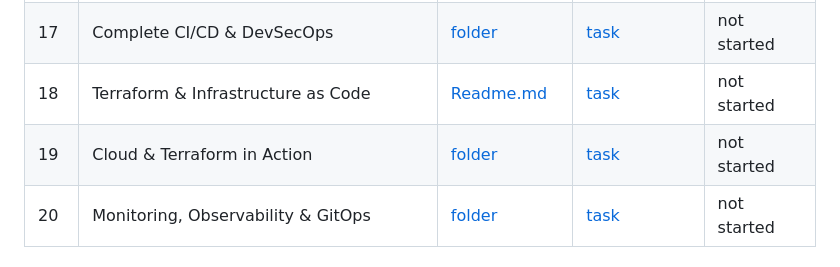
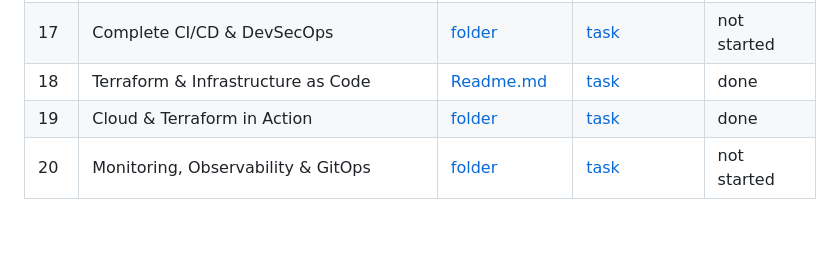
Before and after one commit to netram75/devops-heros, a Markdown page: README.md, the part around the change. Rendered like a GitHub page; blank space fills up the shorter version.

Commit message:
Mark sessions 18 and 19 done

```diff
--- a/README.md
+++ b/README.md
@@ -24,8 +24,8 @@ Update the status column as you go.
 | 15 | Helm | [README.md](session-15-helm/README.md) | [task](session-15-helm/task/) | done |
 | 16 | CI/CD & GitHub Actions | [folder](session-16-github-actions/) | [task](session-16-github-actions/task/) | not started |
 | 17 | Complete CI/CD & DevSecOps | [folder](session-17-devsecops/) | [task](session-17-devsecops/task/) | not started |
-| 18 | Terraform & Infrastructure as Code | [Readme.md](session18-terraform-iac/Readme.md) | [task](session18-terraform-iac/task/) | not started |
-| 19 | Cloud & Terraform in Action | [folder](session19-cloud-terraform/) | [task](session19-cloud-terraform/task/) | not started |
+| 18 | Terraform & Infrastructure as Code | [Readme.md](session18-terraform-iac/Readme.md) | [task](session18-terraform-iac/task/) | done |
+| 19 | Cloud & Terraform in Action | [folder](session19-cloud-terraform/) | [task](session19-cloud-terraform/task/) | done |
 | 20 | Monitoring, Observability & GitOps | [folder](session20-monitoring-observability-gitops/) | [task](session20-monitoring-observability-gitops/task/) | not started |
 
 ## How this repo is organised
```
